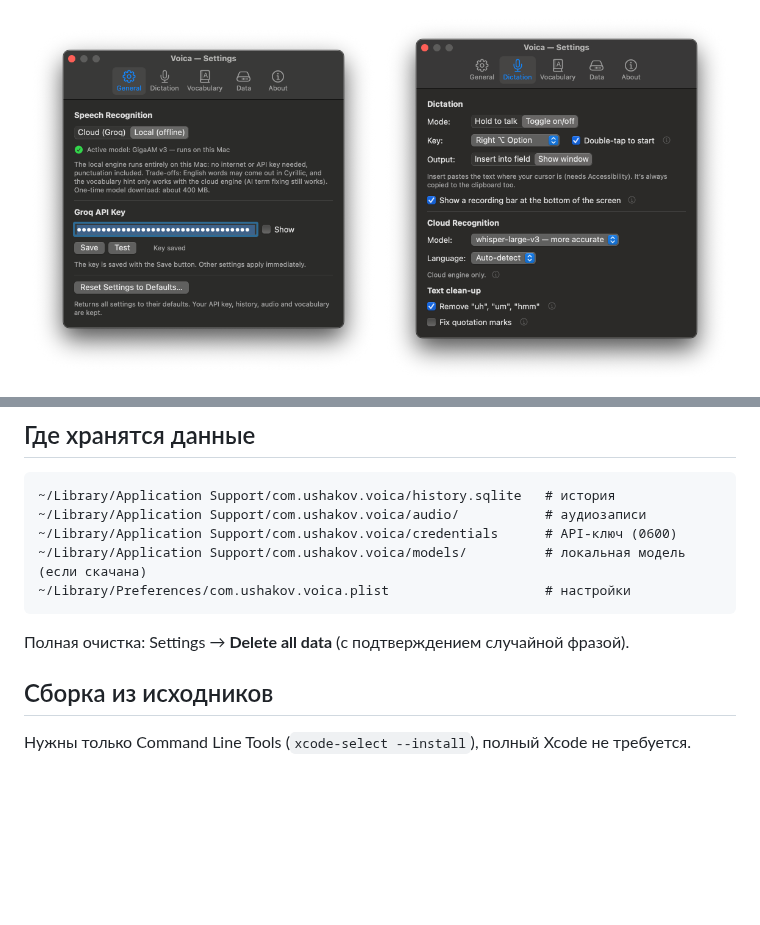
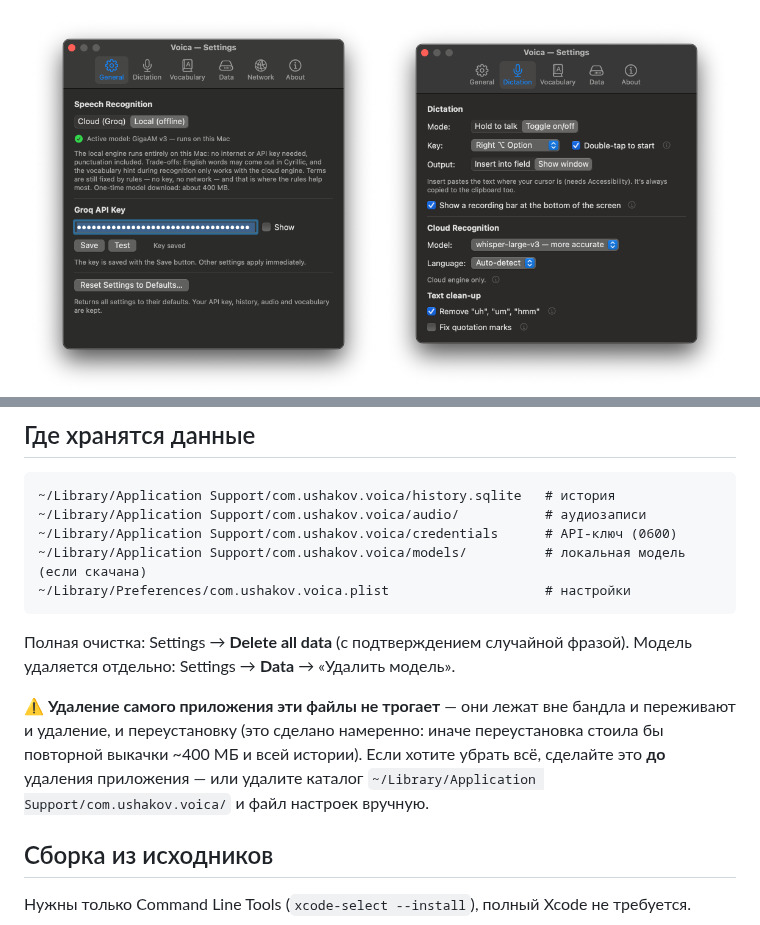
Before and after one commit to Inhum/voica, a Markdown page: README.ru.md, 2 parts joined by grey strips. Rendered like a GitHub page; pictures changed too: docs/settings-general.png; blank space fills up the shorter version.

````diff
--- a/README.ru.md
+++ b/README.ru.md
@@ -161,7 +161,14 @@ Voica бесплатна и останется бесплатной — все
 ~/Library/Preferences/com.ushakov.voica.plist                    # настройки
 ```
 
-Полная очистка: Settings → **Delete all data** (с подтверждением случайной фразой).
+Полная очистка: Settings → **Delete all data** (с подтверждением случайной фразой). Модель
+удаляется отдельно: Settings → **Data** → «Удалить модель».
+
+⚠️ **Удаление самого приложения эти файлы не трогает** — они лежат вне бандла и переживают
+и удаление, и переустановку (это сделано намеренно: иначе переустановка стоила бы повторной
+выкачки ~400 МБ и всей истории). Если хотите убрать всё, сделайте это **до** удаления
+приложения — или удалите каталог `~/Library/Application Support/com.ushakov.voica/` и файл
+настроек вручную.
 
 ## Сборка из исходников
 
````
Also changed, not shown: README.md (+9 -0 lines), docs/CORE-SPEC.md (+9 -0 lines).
